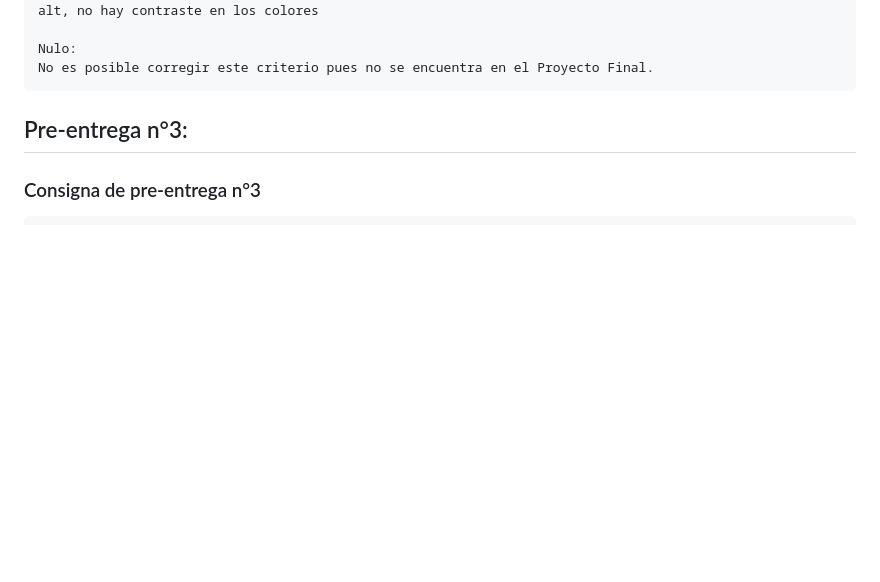
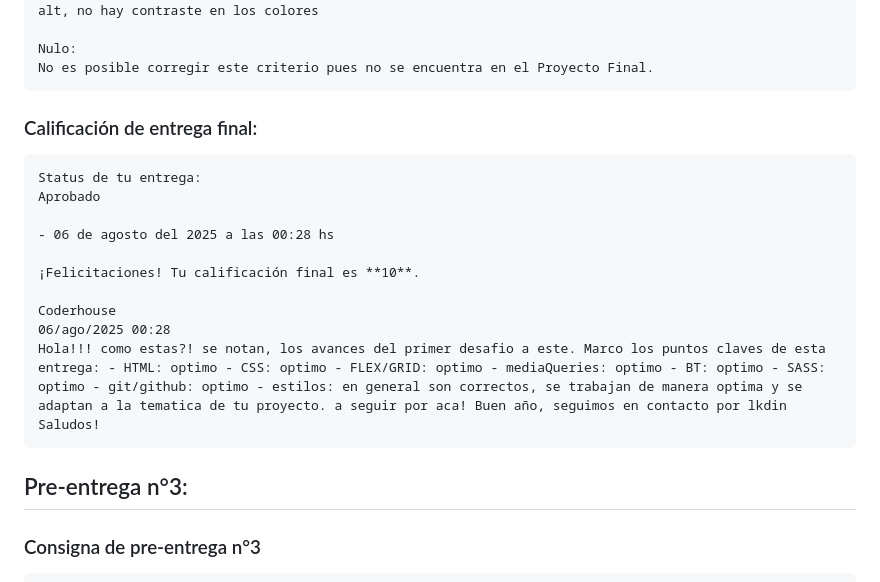
Before and after one commit to German-Sorzoli/ProyectoFinal-Sorzoli, a Markdown page: README.md, the part around the change. Rendered like a GitHub page; blank space fills up the shorter version.

Commit message:
Actualizacion ReadMe

````diff
--- a/README.md
+++ b/README.md
@@ -226,6 +226,20 @@ No se implementan técnicas de SEO para mejorar la visibilidad del sitio en los
 
 Nulo:
 No es posible corregir este criterio pues no se encuentra en el Proyecto Final.
+```
+
+### Calificación de entrega final:
+```
+Status de tu entrega:
+Aprobado
+
+- 06 de agosto del 2025 a las 00:28 hs
+
+¡Felicitaciones! Tu calificación final es **10**.
+
+Coderhouse
+06/ago/2025 00:28
+Hola!!! como estas?! se notan, los avances del primer desafio a este. Marco los puntos claves de esta entrega: - HTML: optimo - CSS: optimo - FLEX/GRID: optimo - mediaQueries: optimo - BT: optimo - SASS: optimo - git/github: optimo - estilos: en general son correctos, se trabajan de manera optima y se adaptan a la tematica de tu proyecto. a seguir por aca! Buen año, seguimos en contacto por lkdin Saludos!
 ```
 
 ## Pre-entrega n°3:
````
